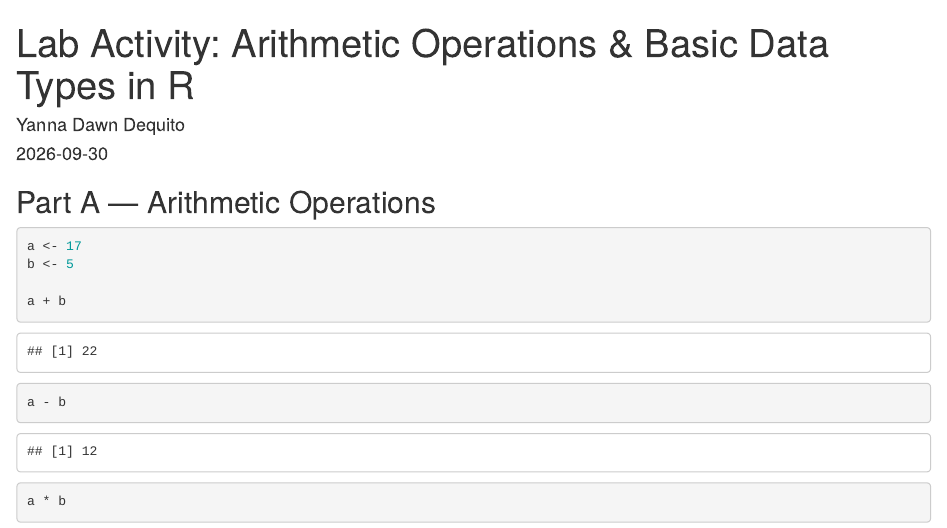
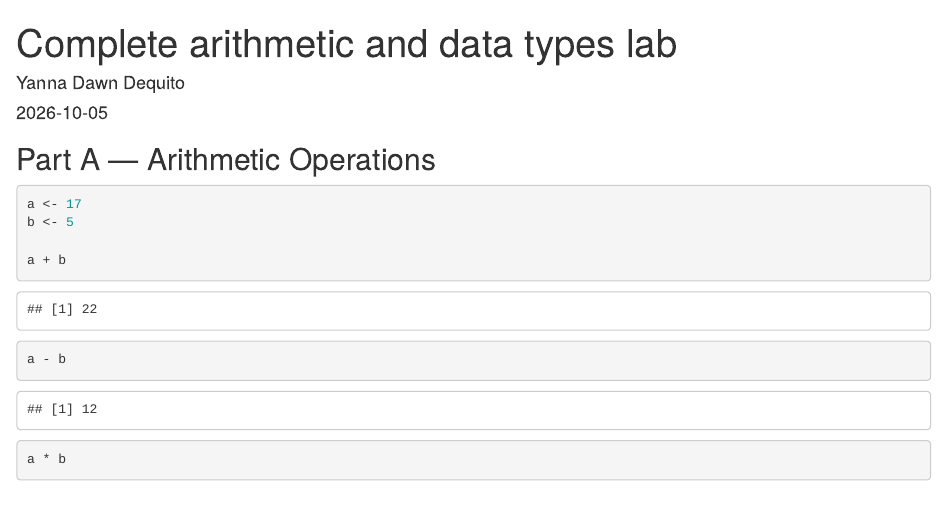
Before and after one commit to yannadawndequito/CS101, an R Markdown document (Exercise 2/RExercise#2_dequito.Rmd): the page in a window 1100 px wide, from its top. Rendered offline with R 4.5, knitr and Pandoc, with nearby package versions.

Commit message:
Complete arithmetic and data types lab

```diff
--- a/Exercise 2/RExercise#2_dequito.Rmd
+++ b/Exercise 2/RExercise#2_dequito.Rmd
@@ -1,7 +1,7 @@
 ---
-title: "Lab Activity: Arithmetic Operations & Basic Data Types in R"
+title: "Complete arithmetic and data types lab"
 author: "Yanna Dawn Dequito"
-date: "2026-09-30"
+date: "2026-10-05"
 output: html_document
 ---
 
```
Also changed, not shown: Exercise 2/RExercise-2_dequito.html.
